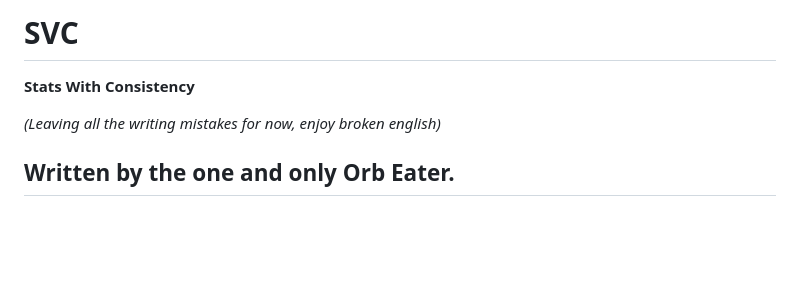
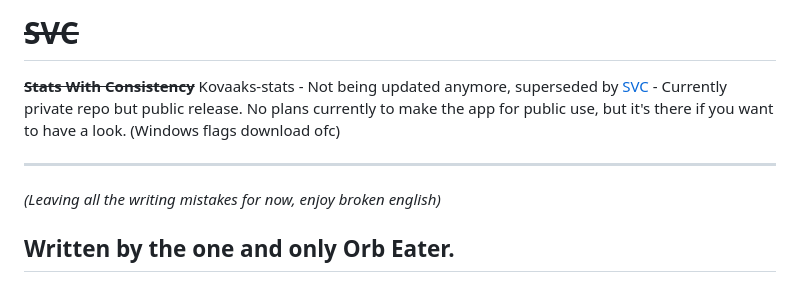
Before and after one commit to Orb-Eater/kovaaks-stats, a Markdown page: README.md, the part around the change. GitHub-like rendering; blank space fills up the shorter version.

Commit message:
Revise README to indicate project is superseded
Updated README to reflect project status and authorship.

```diff
--- a/README.md
+++ b/README.md
@@ -1,5 +1,8 @@
-# SVC
-**Stats With Consistency**
+# ~~SVC~~
+~~**Stats With Consistency**~~
+Kovaaks-stats - Not being updated anymore, superseded by [SVC](https://github.com/Orb-Eater/SVC-releases) - Currently private repo but public release. No plans currently to make the app for public use, but it's there if you want to have a look. (Windows flags download ofc)
+
+------
 
 _(Leaving all the writing mistakes for now, enjoy broken english)_
 
```
